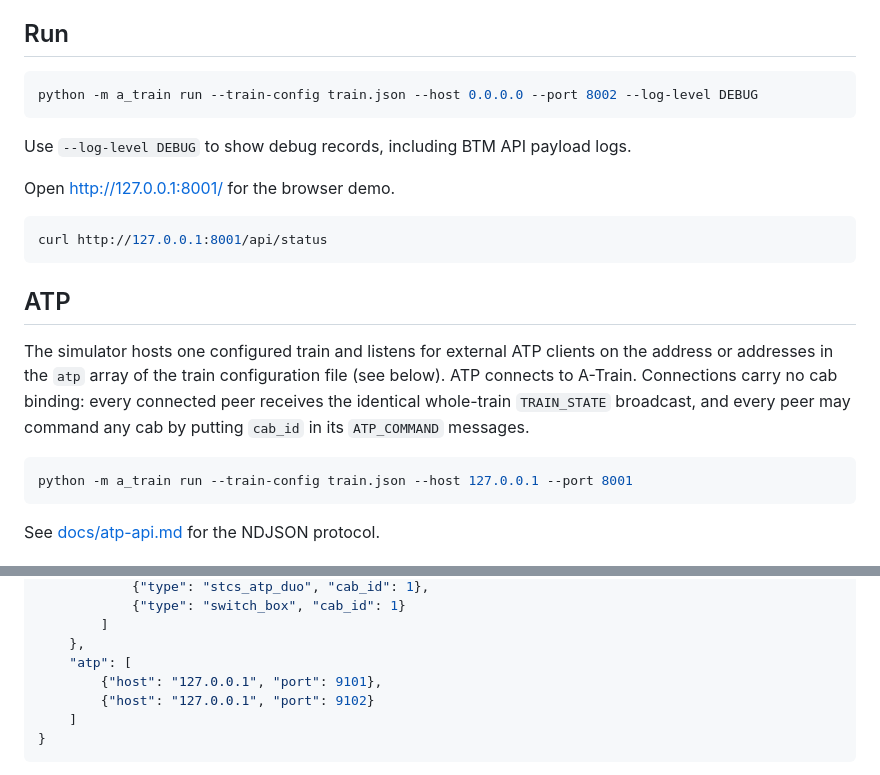
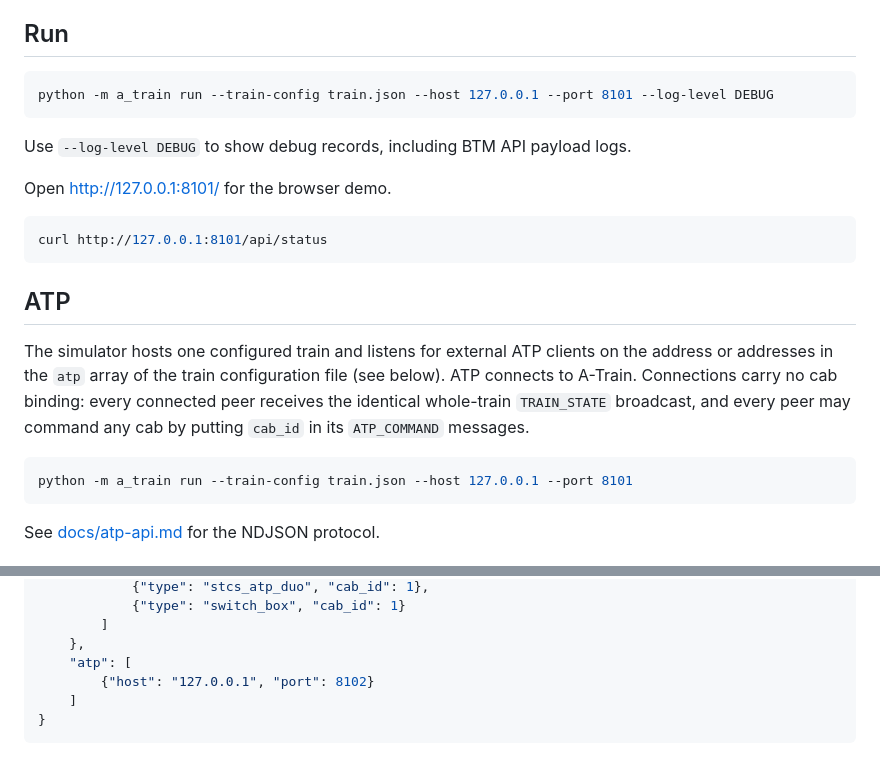
Before and after one commit to Shi-Yueyang/A-Train, a Markdown page: README.md, 2 parts joined by grey strips. Drawn GitHub-style.

````diff
--- a/README.md
+++ b/README.md
@@ -34,15 +34,15 @@ the activated virtual environment.
 ## Run
 
 ```bash
-python -m a_train run --train-config train.json --host 0.0.0.0 --port 8002 --log-level DEBUG
+python -m a_train run --train-config train.json --host 127.0.0.1 --port 8101 --log-level DEBUG
 ```
 
 Use `--log-level DEBUG` to show debug records, including BTM API payload logs.
 
-Open http://127.0.0.1:8001/ for the browser demo.
+Open http://127.0.0.1:8101/ for the browser demo.
 
 ```bash
-curl http://127.0.0.1:8001/api/status
+curl http://127.0.0.1:8101/api/status
 ```
 
 ## ATP
@@ -55,7 +55,7 @@ broadcast, and every peer may command any cab by putting `cab_id` in its
 `ATP_COMMAND` messages.
 
 ```bash
-python -m a_train run --train-config train.json --host 127.0.0.1 --port 8001
+python -m a_train run --train-config train.json --host 127.0.0.1 --port 8101
 ```
 
 See [docs/atp-api.md](docs/atp-api.md) for the NDJSON protocol.
@@ -96,8 +96,7 @@ example:
 		]
 	},
 	"atp": [
-		{"host": "127.0.0.1", "port": 9101},
-		{"host": "127.0.0.1", "port": 9102}
+		{"host": "127.0.0.1", "port": 8102}
 	]
 }
 ```
````
